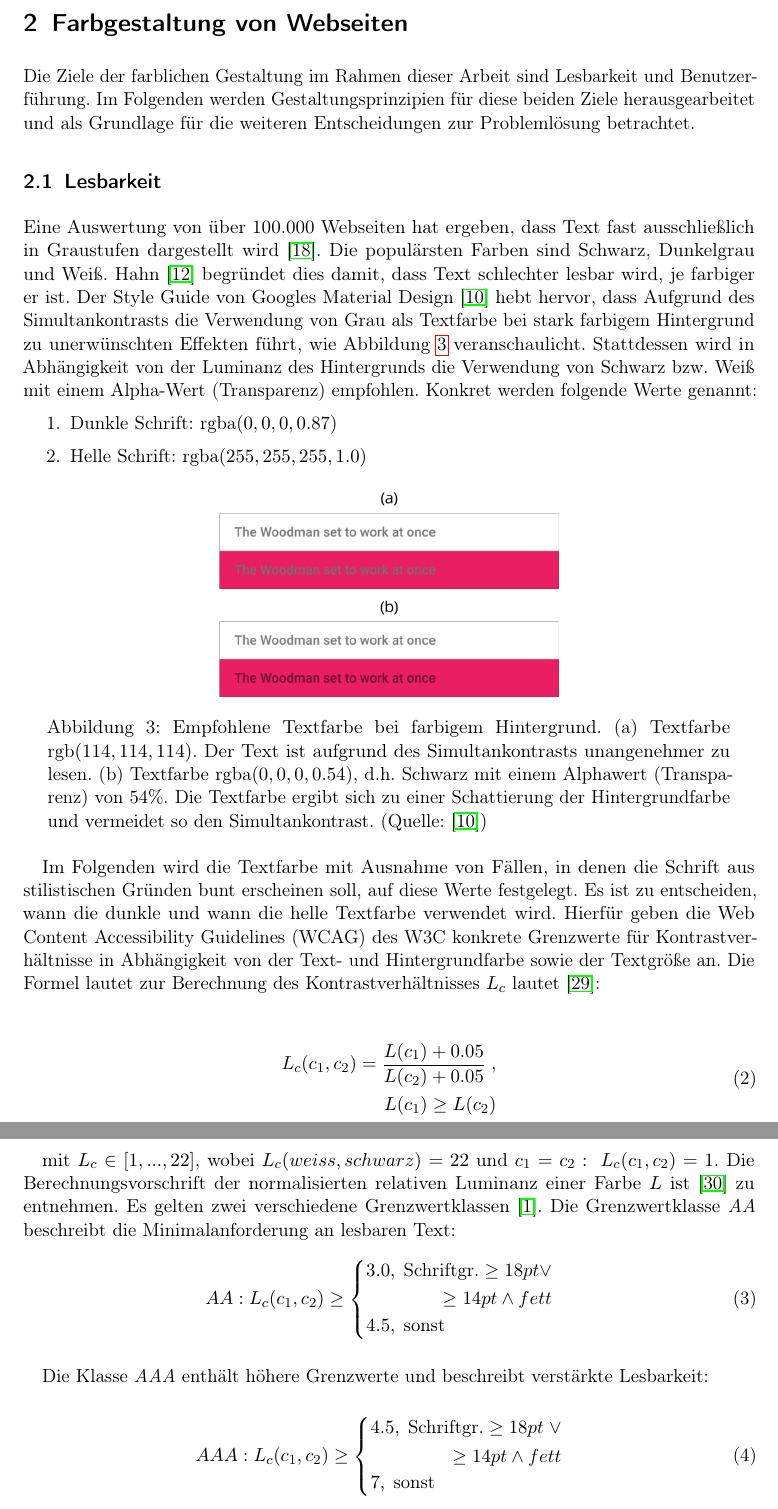
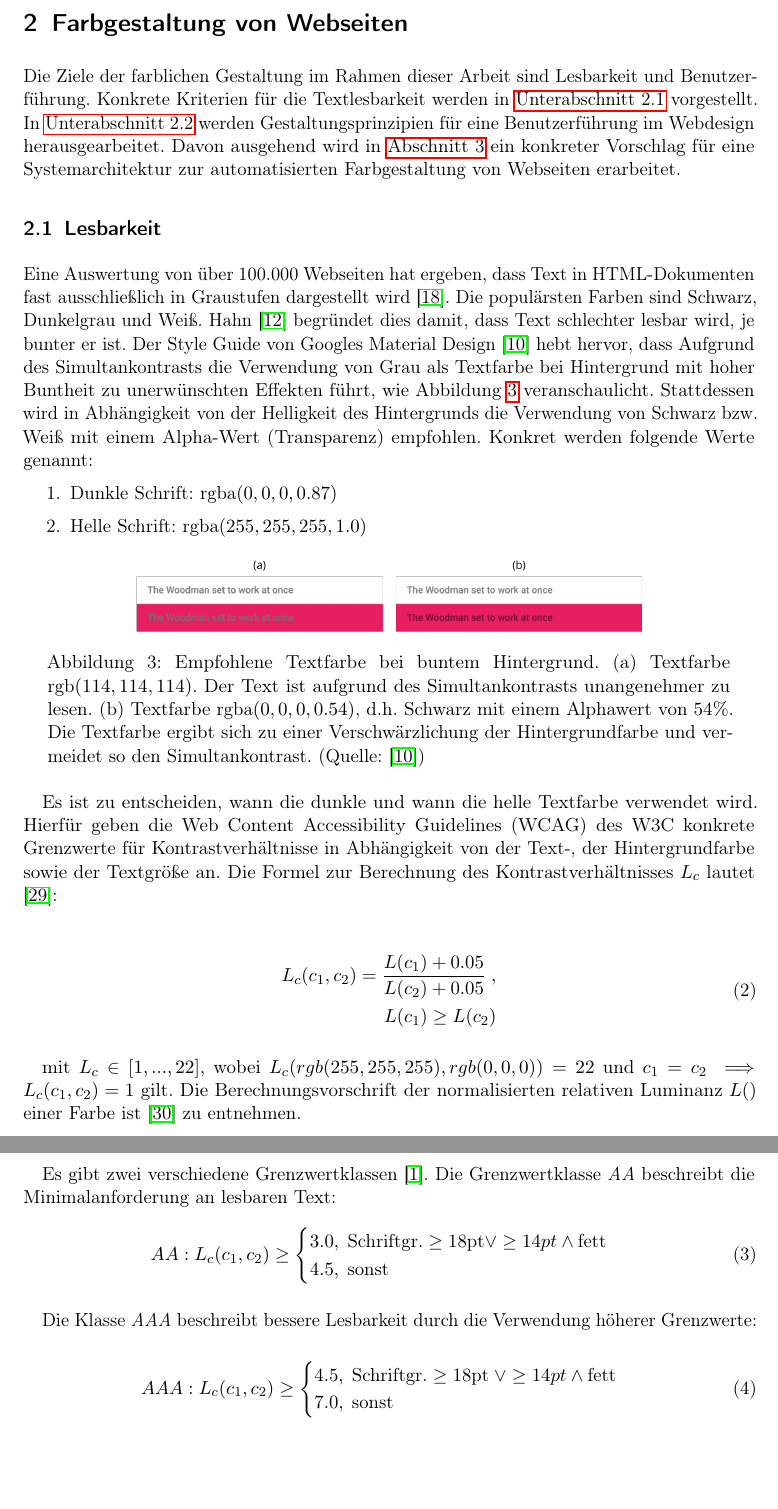
Before and after one commit to philderfuchs/Masterprojekt_Handreichung, a LaTeX paper (main.tex, which reads farbgestaltung.tex): two parts of pages 7 and 8 of 22, joined at a grey line, cut so that both start at the same text, the shorter picture padded with empty space. Compiled offline with pdfLaTeX.

Commit message:
- Section 2.1 Lesbarkeit

```diff
--- a/farbgestaltung.tex
+++ b/farbgestaltung.tex
@@ -1,11 +1,11 @@
 \section{Farbgestaltung von Webseiten}
 \label{sec:farbgestaltung}
-Die Ziele der farblichen Gestaltung im Rahmen dieser Arbeit sind Lesbarkeit und Benutzerführung. Im Folgenden werden Gestaltungsprinzipien für diese beiden Ziele herausgearbeitet und als Grundlage für die weiteren Entscheidungen zur Problemlösung betrachtet.
+Die Ziele der farblichen Gestaltung im Rahmen dieser Arbeit sind Lesbarkeit und Benutzerführung. Konkrete Kriterien für die Textlesbarkeit werden in \autoref{sec:lesbarkeit} vorgestellt. In  \autoref{sec:usability} werden Gestaltungsprinzipien für eine Benutzerführung im Webdesign herausgearbeitet. Davon ausgehend wird in \autoref{sec:architecture} ein konkreter Vorschlag für eine Systemarchitektur zur automatisierten Farbgestaltung von Webseiten erarbeitet.
 
 \subsection{Lesbarkeit}
 \label{sec:lesbarkeit}
 
-Eine Auswertung von über 100.000 Webseiten hat ergeben, dass Text fast ausschließlich in Graustufen dargestellt wird \citep{webzeitgeist}. Die populärsten Farben sind Schwarz, Dunkelgrau und Weiß. \citet{webdesign} begründet dies damit, dass Text schlechter lesbar wird, je farbiger er ist. Der Style Guide von Googles Material Design \citep{google} hebt hervor, dass Aufgrund des Simultankontrasts die Verwendung von Grau als Textfarbe bei stark farbigem Hintergrund zu unerwünschten Effekten führt, wie Abbildung \ref{fig:text_color} veranschaulicht. Stattdessen wird in Abhängigkeit von der Luminanz des Hintergrunds die Verwendung von Schwarz bzw. Weiß mit einem Alpha-Wert (Transparenz) empfohlen. Konkret werden folgende Werte genannt:
+Eine Auswertung von über 100.000 Webseiten hat ergeben, dass Text in HTML-Dokumenten fast ausschließlich in Graustufen dargestellt wird \citep{webzeitgeist}. Die populärsten Farben sind Schwarz, Dunkelgrau und Weiß. \citet{webdesign} begründet dies damit, dass Text schlechter lesbar wird, je bunter er ist. Der Style Guide von Googles Material Design \citep{google} hebt hervor, dass Aufgrund des Simultankontrasts die Verwendung von Grau als Textfarbe bei Hintergrund mit hoher Buntheit zu unerwünschten Effekten führt, wie Abbildung \ref{fig:text_color} veranschaulicht. Stattdessen wird in Abhängigkeit von der Helligkeit des Hintergrunds die Verwendung von Schwarz bzw. Weiß mit einem Alpha-Wert (Transparenz) empfohlen. Konkret werden folgende Werte genannt:
 \begin{enumerate}
 	\item Dunkle Schrift: $\text{rgba}(0, 0, 0, 0.87)$
 	\item Helle Schrift: $\text{rgba}(255, 255, 255, 1.0)$
@@ -13,12 +13,12 @@ Eine Auswertung von über 100.000 Webseiten hat ergeben, dass Text fast ausschli
 
 \begin{figure}[h]
 	\centering
-	\includegraphics[width=0.48\textwidth]{img/text_color.png}
-	\caption{Empfohlene Textfarbe bei farbigem Hintergrund. (a) Textfarbe $\text{rgb}(114,114,114)$. Der Text ist aufgrund des Simultankontrasts unangenehmer zu lesen. (b) Textfarbe $\text{rgba}(0, 0, 0, 0.54)$, d.h. Schwarz mit einem Alphawert (Transparenz) von $54\%$. Die Textfarbe ergibt sich zu einer Schattierung der Hintergrundfarbe und vermeidet so den Simultankontrast. (Quelle: \citep{google})}
+	\includegraphics[width=0.7\textwidth]{img/text_color.png}
+	\caption{Empfohlene Textfarbe bei buntem Hintergrund. (a) Textfarbe $\text{rgb}(114,114,114)$. Der Text ist aufgrund des Simultankontrasts unangenehmer zu lesen. (b) Textfarbe $\text{rgba}(0, 0, 0, 0.54)$, d.h. Schwarz mit einem Alphawert  von $54\%$. Die Textfarbe ergibt sich zu einer Verschwärzlichung der Hintergrundfarbe und vermeidet so den Simultankontrast. (Quelle: \citep{google})}
 	\label{fig:text_color}
 \end{figure}
 
-Im Folgenden wird die Textfarbe mit Ausnahme von Fällen, in denen die Schrift aus stilistischen Gründen bunt erscheinen soll, auf diese Werte festgelegt. Es ist zu entscheiden, wann die dunkle und wann die helle Textfarbe verwendet wird. Hierfür geben die Web Content Accessibility Guidelines (WCAG) des W3C konkrete Grenzwerte für Kontrastverhältnisse in Abhängigkeit von der Text- und Hintergrundfarbe sowie der Textgröße an. Die Formel lautet zur Berechnung des Kontrastverhältnisses $L_c$ lautet \citep{wcag-contrast}:
+Es ist zu entscheiden, wann die dunkle und wann die helle Textfarbe verwendet wird. Hierfür geben die Web Content Accessibility Guidelines (WCAG) des W3C konkrete Grenzwerte für Kontrastverhältnisse in Abhängigkeit von der Text-, der Hintergrundfarbe sowie der Textgröße an. Die Formel zur Berechnung des Kontrastverhältnisses $L_c$ lautet \citep{wcag-contrast}:
 
 \begin{equation}
 	\begin{split}
@@ -26,23 +26,24 @@ Im Folgenden wird die Textfarbe mit Ausnahme von Fällen, in denen die Schrift a
 	\end{split}
 \end{equation}
 
-mit $L_c \in [1, ... , 22]$, wobei $L_c(weiss, schwarz) = 22$ und $c_1 = c_2: \;L_c(c_1, c_2) = 1$. Die Berechnungsvorschrift der normalisierten relativen Luminanz einer Farbe $L$ ist \citep{wcag-rel-luminance} zu entnehmen.
-Es gelten zwei verschiedene Grenzwertklassen \citep{wcag}. Die Grenzwertklasse \emph{AA} beschreibt die Minimalanforderung an lesbaren Text:
+mit $L_c \in [1, ... , 22]$, wobei $L_c(rgb(255, 255, 255), rgb(0, 0, 0)) = 22$ und $c_1 = c_2 \implies L_c(c_1, c_2) = 1$ gilt. Die Berechnungsvorschrift der normalisierten relativen Luminanz $L()$ einer Farbe ist \citep{wcag-rel-luminance} zu entnehmen.
+
+Es gibt zwei verschiedene Grenzwertklassen \citep{wcag}. Die Grenzwertklasse \emph{AA} beschreibt die Minimalanforderung an lesbaren Text:
 \begin{equation}
   	AA: L_c(c_1, c_2) \geq
 	\begin{cases}
-		\begin{split}3.0, \; \text{Schriftgr.} \geq 18pt \lor \\ \geq 14pt \land fett\end{split} \\
+	3.0, \; \text{Schriftgr.} \geq 18\text{pt} \lor \geq 14pt \land \text{fett}\\
 		4.5,  \;  \text{sonst}
 	\end{cases}
 \end{equation}
 
-Die Klasse \emph{AAA} enthält höhere Grenzwerte und beschreibt verstärkte Lesbarkeit:
+Die Klasse \emph{AAA} beschreibt bessere Lesbarkeit durch die Verwendung höherer Grenzwerte:
 
 \begin{equation}
   	AAA: L_c(c_1, c_2) \geq
 	\begin{cases}
-		\begin{split}4.5, \; \text{Schriftgr.} \geq 18pt \; \lor \\ \geq 14pt \land fett\end{split} \\
-		7,  \;  \text{sonst}
+		4.5, \; \text{Schriftgr.} \geq 18\text{pt} \; \lor \geq 14pt \land \text{fett}\\
+		7.0,  \;  \text{sonst}
 	\end{cases}
 \end{equation}
 
```
Also changed, not shown: main.tex (+2 -9 lines), img/text_color.png, main.pdf.
